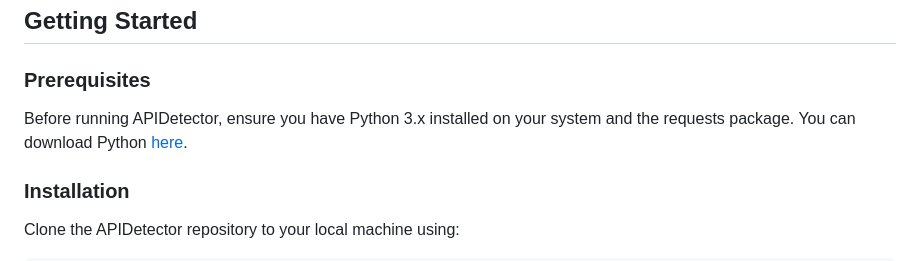
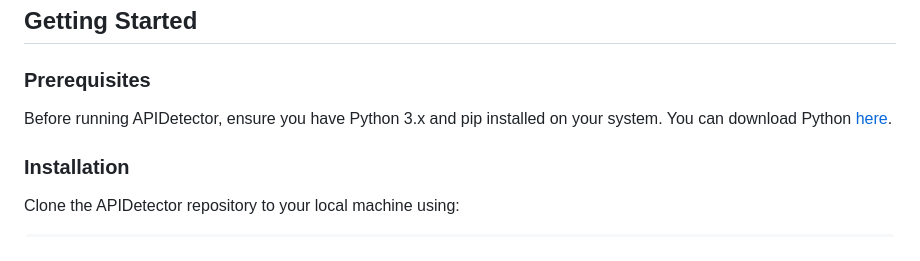
Before and after one commit to brinhosa/apidetector, a Markdown page: README.md, the part around the change. Drawn GitHub-style.

```diff
--- a/README.md
+++ b/README.md
@@ -16,7 +16,7 @@ APIDetector is a powerful and efficient tool designed for testing exposed Swagge
 
 ### Prerequisites
 
-Before running APIDetector, ensure you have Python 3.x installed on your system and the requests package. You can download Python [here](https://www.python.org/downloads/).
+Before running APIDetector, ensure you have Python 3.x and pip installed on your system. You can download Python [here](https://www.python.org/downloads/).
 
 ### Installation
 
```
